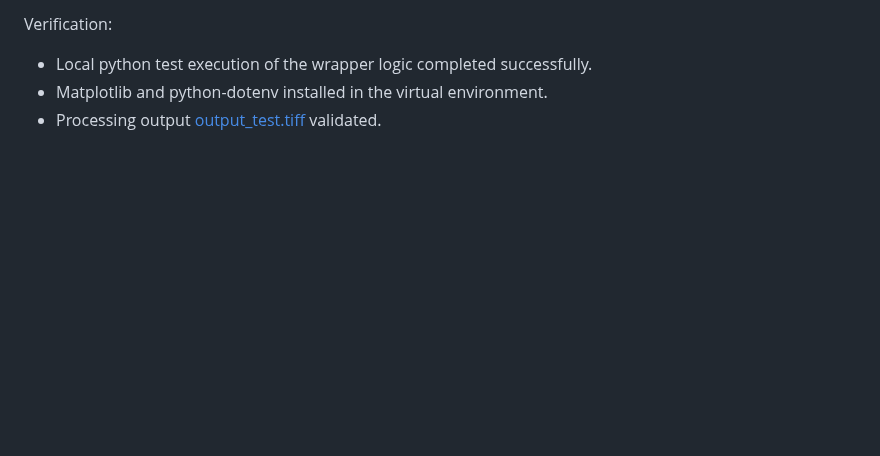
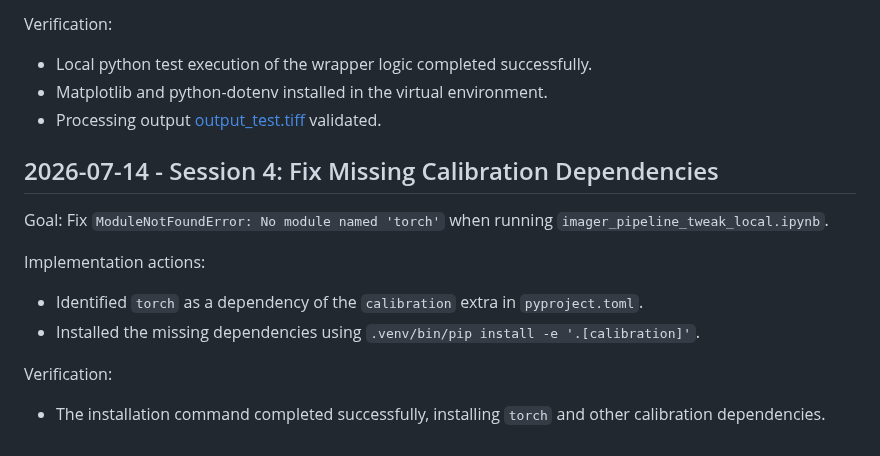
Before and after one commit to Madeena-software/mpips, a Markdown page: .agents/history.md, the part around the change. Rendered like a GitHub page; blank space fills up the shorter version.

```diff
--- a/.agents/history.md
+++ b/.agents/history.md
@@ -94,3 +94,14 @@ Verification:
 - Local python test execution of the wrapper logic completed successfully.
 - Matplotlib and python-dotenv installed in the virtual environment.
 - Processing output [output_test.tiff](file:///var/www/mpips/research/kambing-260714/output_test.tiff) validated.
+
+## 2026-07-14 - Session 4: Fix Missing Calibration Dependencies
+
+Goal: Fix `ModuleNotFoundError: No module named 'torch'` when running `imager_pipeline_tweak_local.ipynb`.
+
+Implementation actions:
+- Identified `torch` as a dependency of the `calibration` extra in `pyproject.toml`.
+- Installed the missing dependencies using `.venv/bin/pip install -e '.[calibration]'`.
+
+Verification:
+- The installation command completed successfully, installing `torch` and other calibration dependencies.
```
Also changed, not shown: .agents/memory/state.md (+1 -0 lines).
